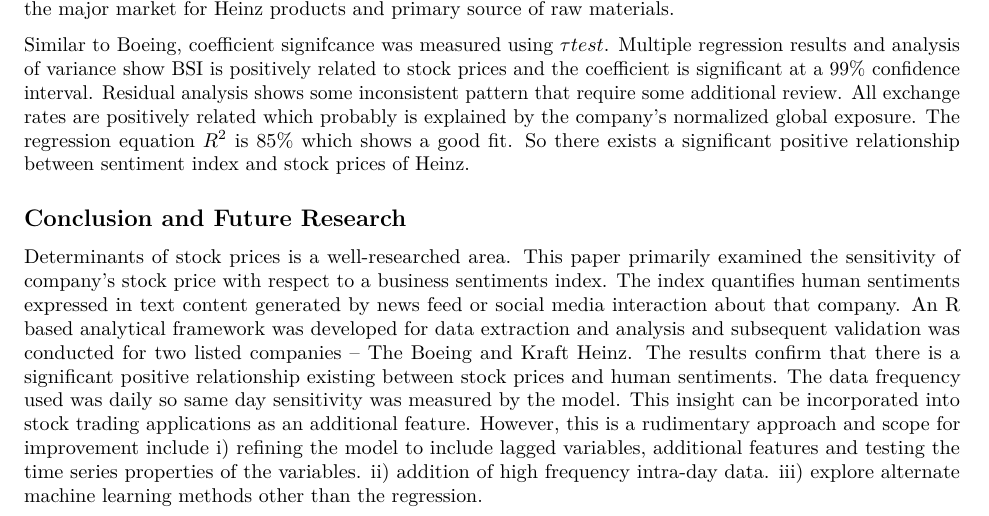
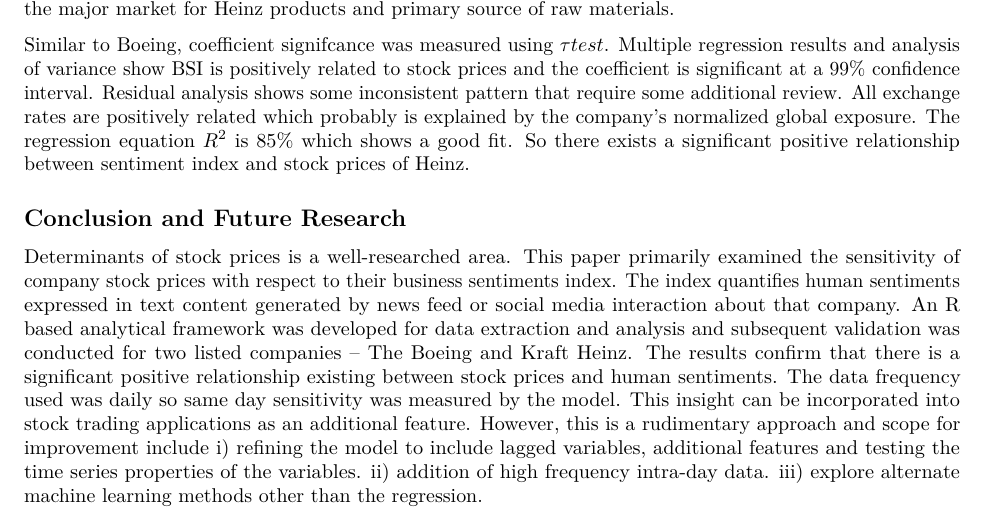
Before and after one commit to FrancisKurian/CS510TermProject, an R Markdown document (final_paper_francis.Rmd): part of page 8 of 9, cut so that both start at the same text. The pictures show the output file final_paper_francis.pdf that the author committed with the source.

Commit message:
corrected final version

```diff
--- a/final_paper_francis.Rmd
+++ b/final_paper_francis.Rmd
@@ -128,7 +128,7 @@
 
 ## Conclusion and Future Research
 
-Determinants of stock prices is a well-researched area. This paper primarily examined the sensitivity of company's stock price with respect to a business sentiments index. The index quantifies human sentiments expressed in text content generated by news feed or social media interaction about that company.  An R based analytical framework was developed for data extraction and analysis and subsequent validation was conducted for two listed companies – The Boeing and Kraft Heinz.  The results confirm that there is a significant positive relationship existing between stock prices and human sentiments. The data frequency used was daily so same day sensitivity was measured by the model.
+Determinants of stock prices is a well-researched area. This paper primarily examined the sensitivity of company stock prices with respect to their business sentiments index. The index quantifies human sentiments expressed in text content generated by news feed or social media interaction about that company.  An R based analytical framework was developed for data extraction and analysis and subsequent validation was conducted for two listed companies – The Boeing and Kraft Heinz.  The results confirm that there is a significant positive relationship existing between stock prices and human sentiments. The data frequency used was daily so same day sensitivity was measured by the model.
 This insight can be incorporated into stock trading applications as an additional feature. However, this is a rudimentary approach and scope for improvement include i) refining the model to include lagged variables, additional features and testing the time series properties of the variables. ii) addition of high frequency intra-day data. iii) explore alternate machine learning methods other than the regression.
 
 \newpage
```
Also changed, not shown: final_paper_francis.pdf.
